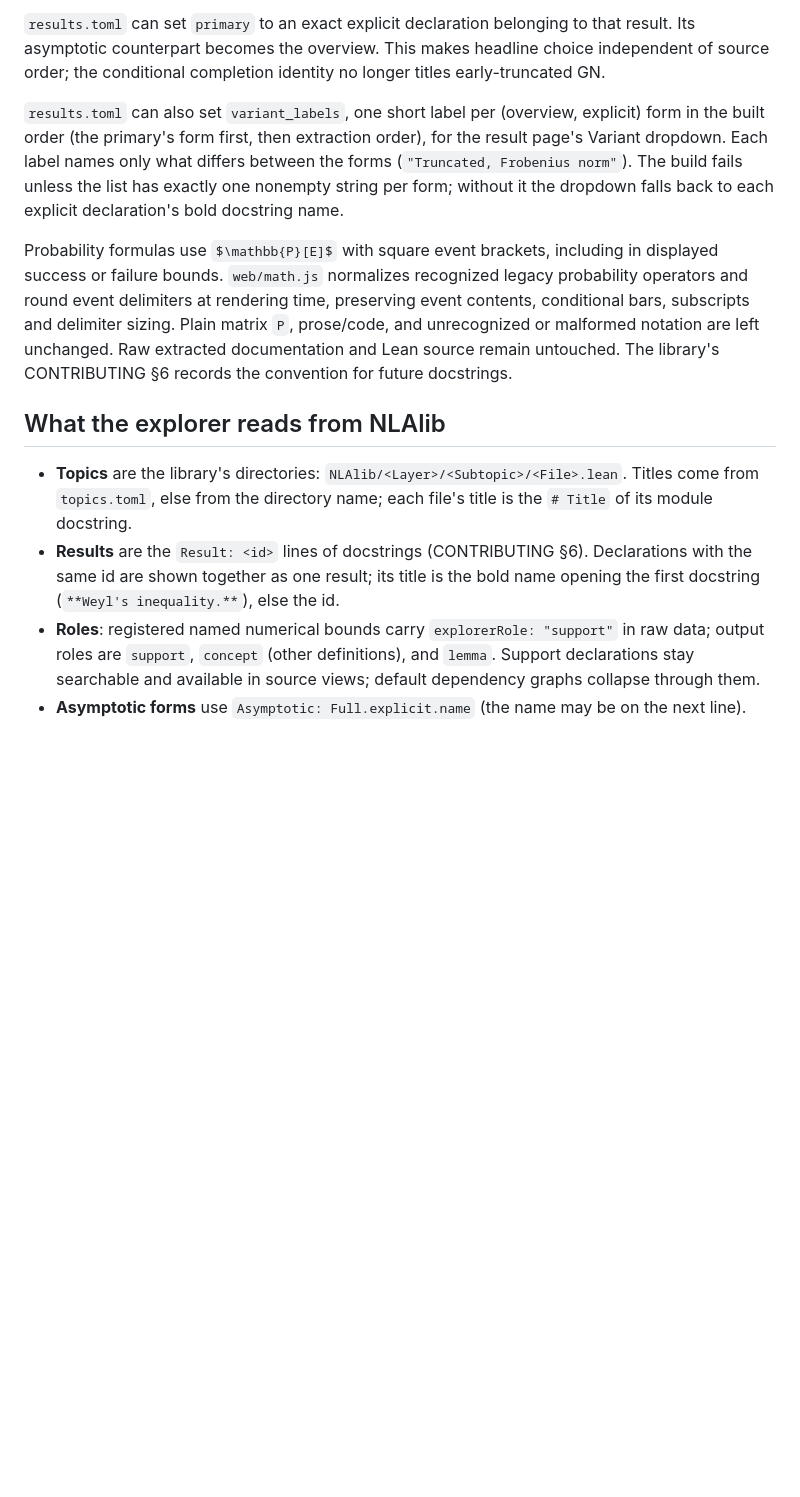
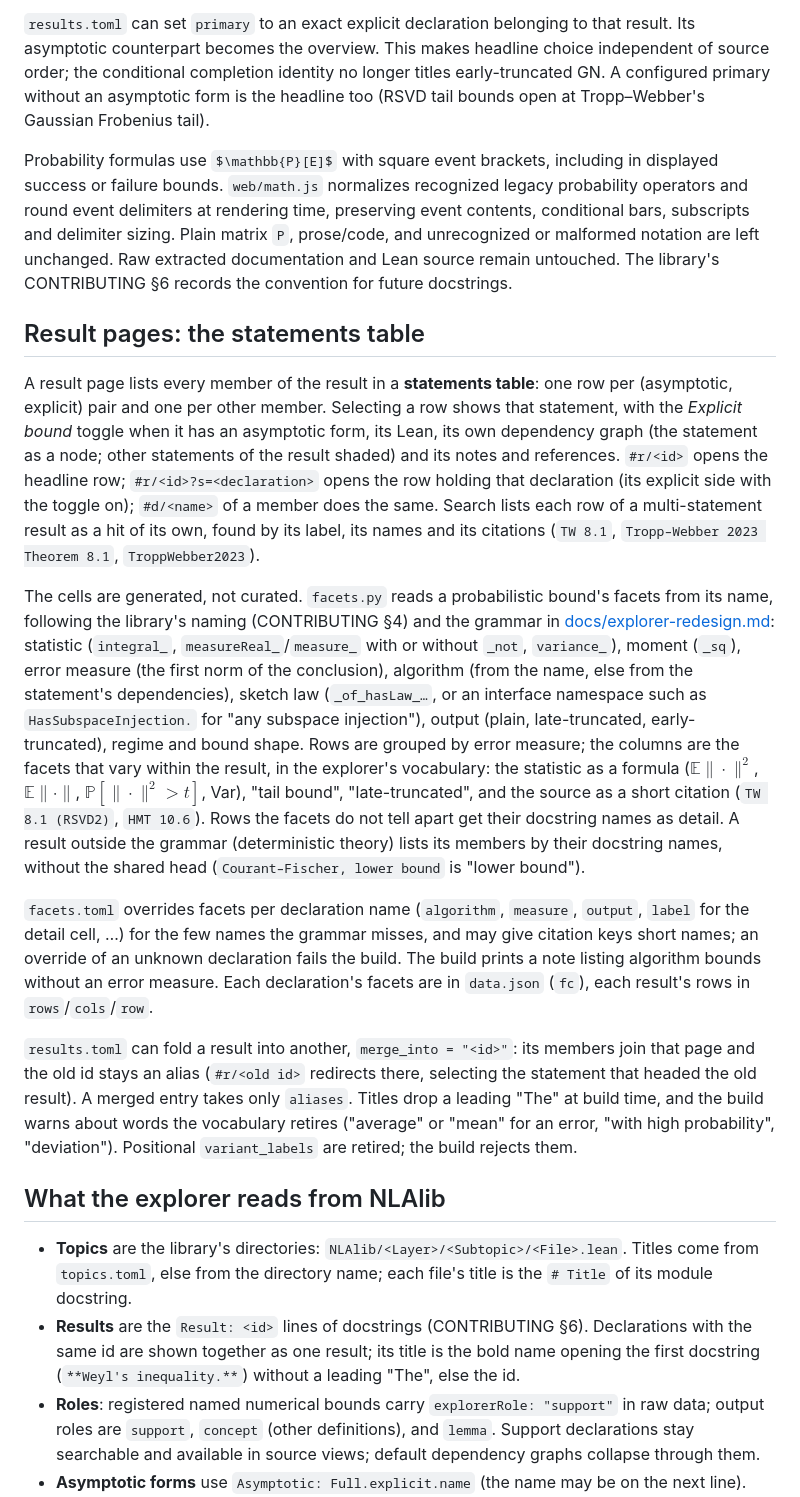
Before and after one commit to NLA-lib/explore, a Markdown page: README.md, the part around one of its changes. GitHub-like rendering; blank space fills up the shorter version.

Commit message:
README: the statements table, facets, merges and title vocabulary
Documents how result pages list every statement, how facets are read
from names and overridden in facets.toml, the ?s= deep links, statement
search, merge_into redirects and the retirement of variant_labels; the
redesign note records stage 1's status.

Co-Authored-By: Claude Opus 5.5 <noreply@anthropic.com>

```diff
--- a/README.md
+++ b/README.md
@@ -114,13 +114,9 @@ and result IDs; source paths and line numbers come from each fresh extraction. S
 
 `results.toml` can set `primary` to an exact explicit declaration belonging to that result.
 Its asymptotic counterpart becomes the overview. This makes headline choice independent of
-source order; the conditional completion identity no longer titles early-truncated GN.
-
-`results.toml` can also set `variant_labels`, one short label per (overview, explicit) form in
-the built order (the primary's form first, then extraction order), for the result page's Variant
-dropdown. Each label names only what differs between the forms (`"Truncated, Frobenius norm"`).
-The build fails unless the list has exactly one nonempty string per form; without it the dropdown
-falls back to each explicit declaration's bold docstring name.
+source order; the conditional completion identity no longer titles early-truncated GN. A
+configured primary without an asymptotic form is the headline too (RSVD tail bounds open at
+Tropp–Webber's Gaussian Frobenius tail).
 
 Probability formulas use `$\mathbb{P}[E]$` with square event brackets, including in displayed
 success or failure bounds. `web/math.js` normalizes recognized legacy probability operators and
@@ -129,6 +125,45 @@ and delimiter sizing. Plain matrix `P`, prose/code, and unrecognized or malforme
 left unchanged. Raw extracted documentation and Lean source remain untouched. The library's
 CONTRIBUTING §6 records the convention for future docstrings.
 
+## Result pages: the statements table
+
+A result page lists every member of the result in a **statements table**: one row per
+(asymptotic, explicit) pair and one per other member. Selecting a row shows that statement, with
+the *Explicit bound* toggle when it has an asymptotic form, its Lean, its own dependency graph
+(the statement as a node; other statements of the result shaded) and its notes and references.
+`#r/<id>` opens the headline row; `#r/<id>?s=<declaration>` opens the row holding that
+declaration (its explicit side with the toggle on); `#d/<name>` of a member does the same.
+Search lists each row of a multi-statement result as a hit of its own, found by its label, its
+names and its citations (`TW 8.1`, `Tropp–Webber 2023 Theorem 8.1`, `TroppWebber2023`).
+
+The cells are generated, not curated. `facets.py` reads a probabilistic bound's facets from its
+name, following the library's naming (CONTRIBUTING §4) and the grammar in
+[docs/explorer-redesign.md](docs/explorer-redesign.md#appendix-b-bound-name-grammar-used-for-inference):
+statistic (`integral_`, `measureReal_`/`measure_` with or without `_not`, `variance_`), moment
+(`_sq`), error measure (the first norm of the conclusion), algorithm (from the name, else from
+the statement's dependencies), sketch law (`_of_hasLaw_…`, or an interface namespace such as
+`HasSubspaceInjection.` for "any subspace injection"), output (plain, late-truncated,
+early-truncated), regime and bound shape. Rows are grouped by error measure; the columns are the
+facets that vary within the result, in the explorer's vocabulary: the statistic as a formula
+($\mathbb{E}\|\cdot\|^2$, $\mathbb{E}\|\cdot\|$, $\mathbb{P}[\|\cdot\|^2 > t]$, Var), "tail bound",
+"late-truncated", and the source as a short citation (`TW 8.1 (RSVD2)`, `HMT 10.6`). Rows the
+facets do not tell apart get their docstring names as detail. A result outside the grammar
+(deterministic theory) lists its members by their docstring names, without the shared head
+(`Courant–Fischer, lower bound` is "lower bound").
+
+`facets.toml` overrides facets per declaration name (`algorithm`, `measure`, `output`, `label`
+for the detail cell, …) for the few names the grammar misses, and may give citation keys short
+names; an override of an unknown declaration fails the build. The build prints a note listing
+algorithm bounds without an error measure. Each declaration's facets are in `data.json` (`fc`),
+each result's rows in `rows`/`cols`/`row`.
+
+`results.toml` can fold a result into another, `merge_into = "<id>"`: its members join that
+page and the old id stays an alias (`#r/<old id>` redirects there, selecting the statement that
+headed the old result). A merged entry takes only `aliases`. Titles drop a leading "The" at build
+time, and the build warns about words the vocabulary retires ("average" or "mean" for an error,
+"with high probability", "deviation"). Positional `variant_labels` are retired; the build
+rejects them.
+
 ## What the explorer reads from NLAlib
 
 - **Topics** are the library's directories: `NLAlib/<Layer>/<Subtopic>/<File>.lean`. Titles
@@ -136,7 +171,7 @@ CONTRIBUTING §6 records the convention for future docstrings.
   its module docstring.
 - **Results** are the `Result: <id>` lines of docstrings (CONTRIBUTING §6). Declarations with
   the same id are shown together as one result; its title is the bold name opening the first
-  docstring (`**Weyl's inequality.**`), else the id.
+  docstring (`**Weyl's inequality.**`) without a leading "The", else the id.
 - **Roles**: registered named numerical bounds carry `explorerRole: "support"` in raw data;
   output roles are `support`, `concept` (other definitions), and `lemma`. Support declarations
   stay searchable and available in source views; default dependency graphs collapse through them.
```
Also changed, not shown: other parts of README.md (+3 -1 lines), docs/explorer-redesign.md (+9 -0 lines).
